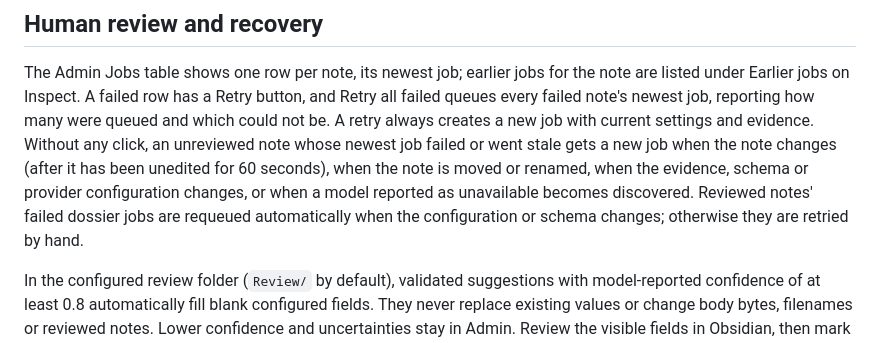
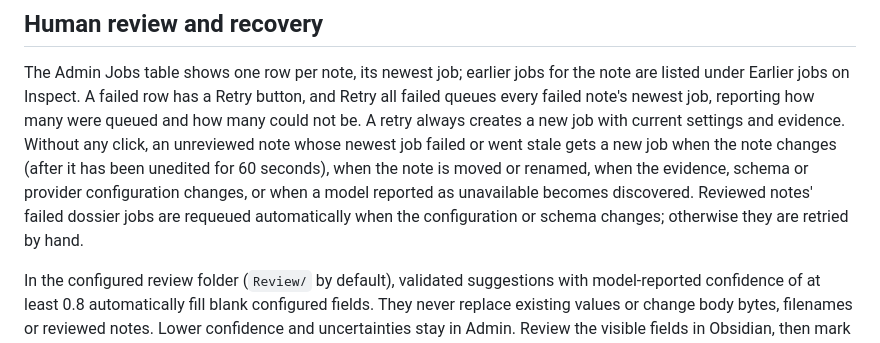
Before and after one commit to sentania-labs/coppermind, a Markdown page: docs/calendar-enrichment.md, the part around the change. Rendered like a GitHub page.

Commit message:
no-mistakes(document): Correct retry-all wording and rewrap enrichment doc

```diff
--- a/docs/calendar-enrichment.md
+++ b/docs/calendar-enrichment.md
@@ -185,13 +185,14 @@ answer, failed or went stale, and shows the time of the last answer.
 The Admin Jobs table shows one row per note, its newest job; earlier jobs for the
 note are listed under Earlier jobs on Inspect. A failed row has a Retry button, and
 Retry all failed queues every failed note's newest job, reporting how many were
-queued and which could not be. A retry always creates a new job with current
+queued and how many could not be. A retry always creates a new job with current
 settings and evidence. Without any click, an unreviewed note whose newest job
 failed or went stale gets a new job when the note changes (after it has been
 unedited for 60 seconds), when the note is moved or renamed, when the evidence,
-schema or provider configuration changes, or when a model reported as unavailable becomes discovered. Reviewed
-notes' failed dossier jobs are requeued automatically when the configuration
-or schema changes; otherwise they are retried by hand.
+schema or provider configuration changes, or when a model reported as
+unavailable becomes discovered. Reviewed notes' failed dossier jobs are requeued
+automatically when the configuration or schema changes; otherwise they are
+retried by hand.
 
 In the configured review folder (`Review/` by default), validated suggestions with model-reported confidence of at least
 0.8 automatically fill blank configured fields. They never replace existing
```
